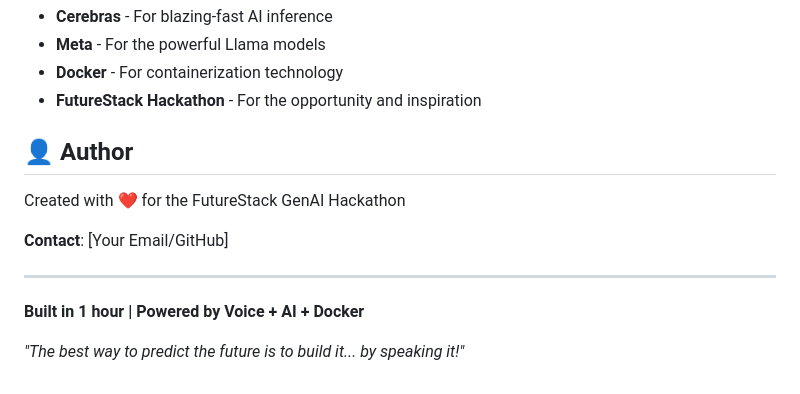
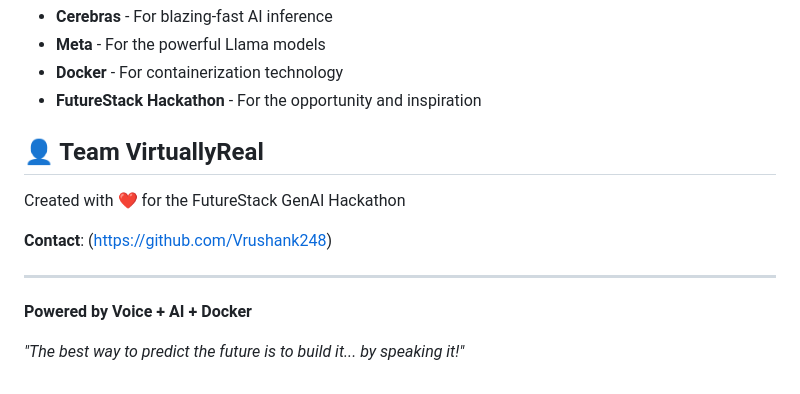
Before and after one commit to Vrushank248/snapthought, a Markdown page: README.md, the part around the change. GitHub-like rendering.

```diff
--- a/README.md
+++ b/README.md
@@ -192,14 +192,14 @@ MIT License - feel free to use this project for learning and inspiration!
 - **Docker** - For containerization technology
 - **FutureStack Hackathon** - For the opportunity and inspiration
 
-## 👤 Author
+## 👤 Team VirtuallyReal
 
 Created with ❤️ for the FutureStack GenAI Hackathon
 
-**Contact**: [Your Email/GitHub]
+**Contact**: (https://github.com/Vrushank248)
 
 ---
 
-**Built in 1 hour | Powered by Voice + AI + Docker**
+**Powered by Voice + AI + Docker**
 
 *"The best way to predict the future is to build it... by speaking it!"*
```
